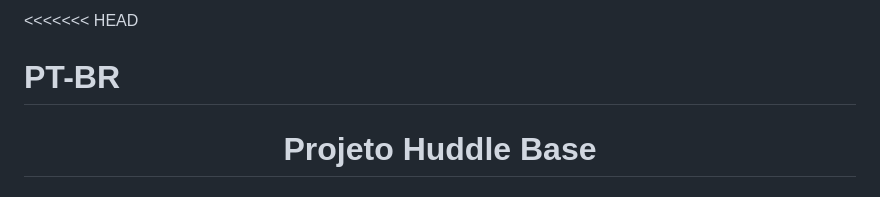
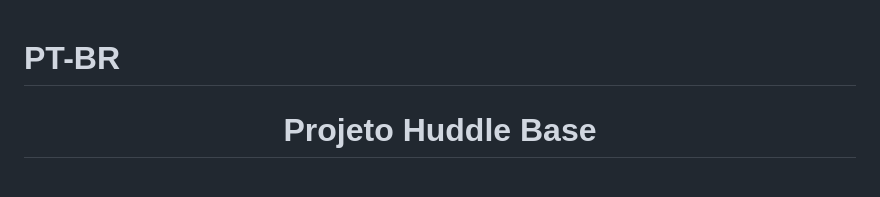
Before and after one commit to ezyn/Projeto-Huddle-Page-Base, a Markdown page: README.md, the part around the change. Drawn GitHub-style.

```diff
--- a/README.md
+++ b/README.md
@@ -1,4 +1,3 @@
-<<<<<<< HEAD
 # PT-BR
 
 <div align="center";>
```
